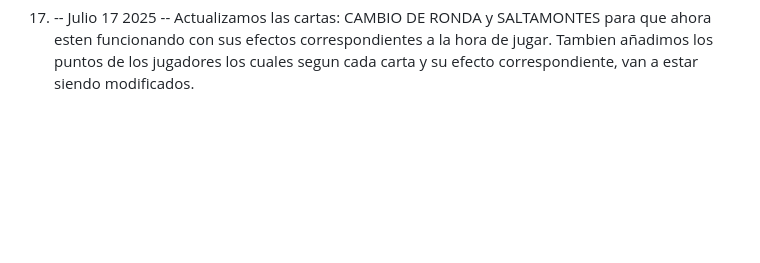
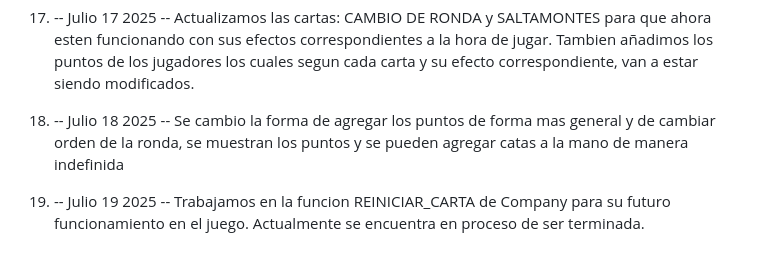
Before and after one commit to BarreiroAron/Red-Corpse-Corporation, a Markdown page: CHANELOG.md, the part around the change. Drawn GitHub-style; blank space fills up the shorter version.

Commit message:
Update CHANELOG.md
Trabajamos en nuestra etapa N19 Modificacion a REINICIAR_CARTA funcion hecha para la carta: Company.

```diff
--- a/CHANELOG.md
+++ b/CHANELOG.md
@@ -32,3 +32,7 @@
 16) -- Julio 16 2025 -- Ahora se muestra la mano por index de jugador, el rival que se va a atacar la carta (si es que lo hace) se determina por variable de la carta , se puso izquiera por defaul para testear. Creamos el enum de EnemigoDeterminado para devolverlo y asi sea mas dinamico.
 
 17) -- Julio 17 2025 -- Actualizamos las cartas: CAMBIO DE RONDA y SALTAMONTES para que ahora esten funcionando con sus efectos correspondientes a la hora de jugar. Tambien añadimos los puntos de los jugadores los cuales segun cada carta y su efecto correspondiente, van a estar siendo modificados.
+
+18) -- Julio 18 2025 -- Se cambio la forma de agregar los puntos de forma mas general y de cambiar orden de la ronda, se muestran los puntos y se pueden agregar catas a la mano de manera indefinida
+
+19) -- Julio 19 2025 -- Trabajamos en la funcion REINICIAR_CARTA de Company para su futuro funcionamiento en el juego. Actualmente se encuentra en proceso de ser terminada.
```
